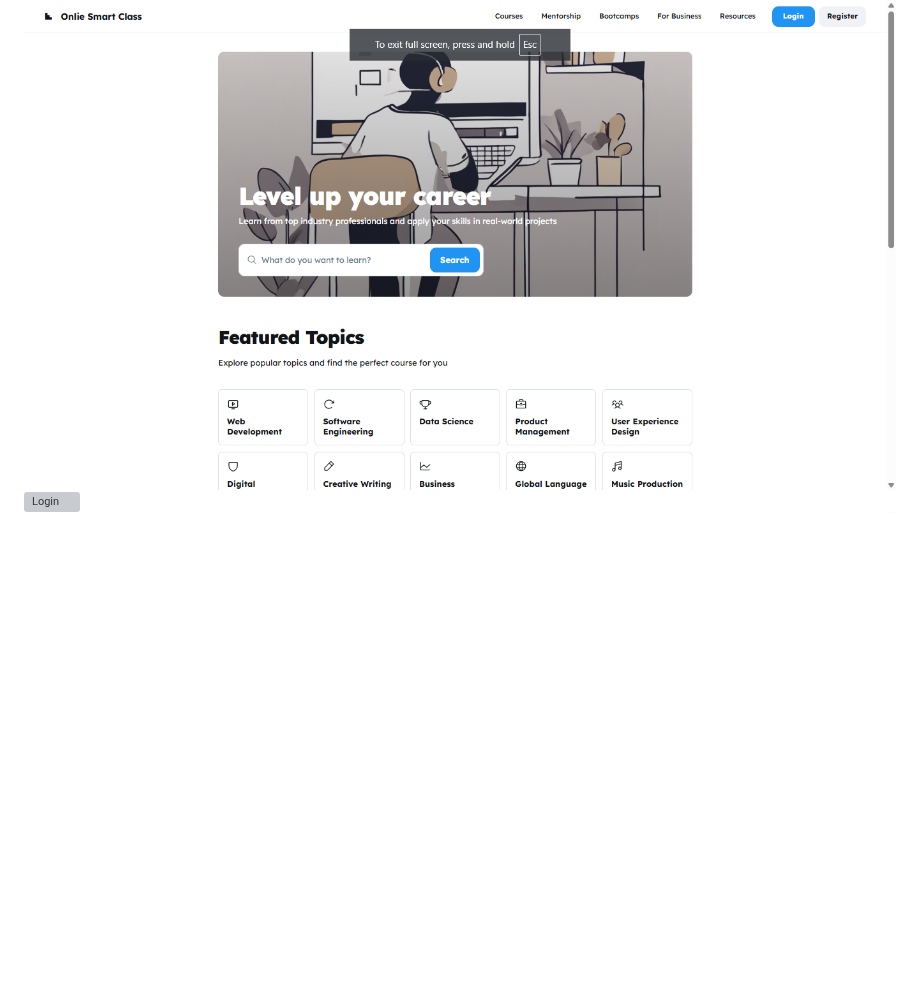
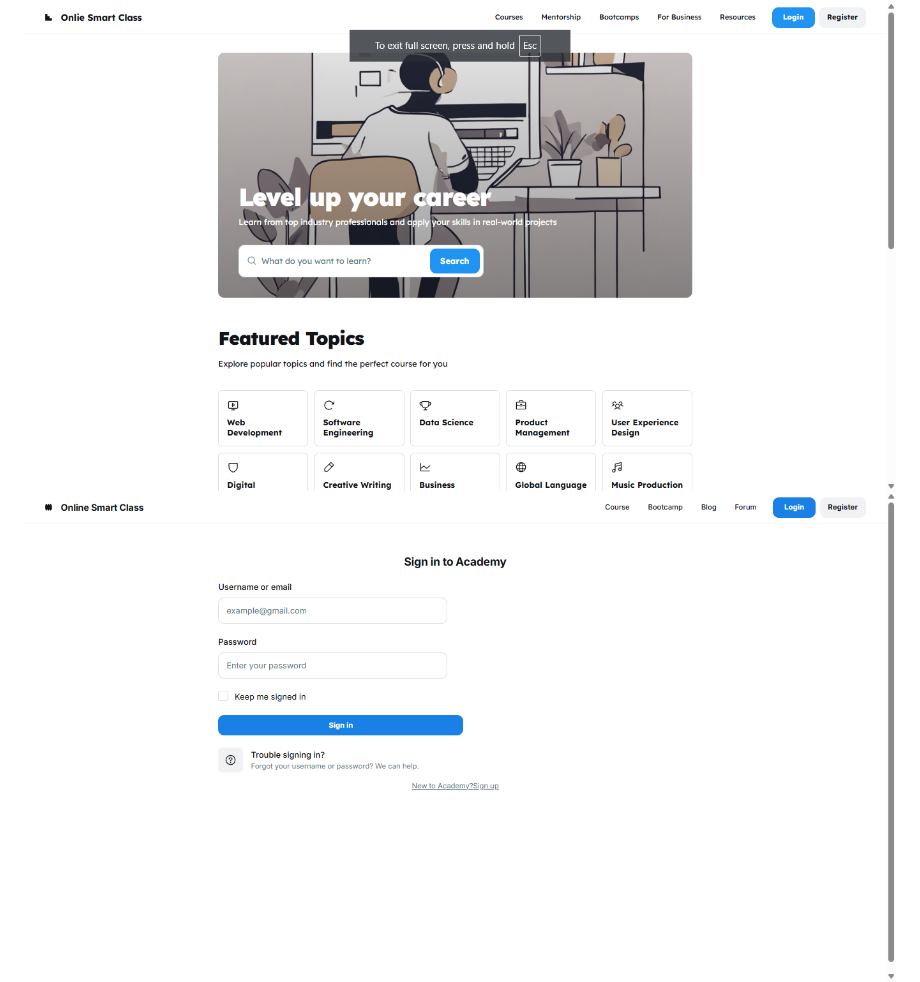
Before and after one commit to KrishP08/OSC_php, a Markdown page: README.md, the part around the change. GitHub-like rendering; blank space fills up the shorter version; grey boxes are pictures that could not be loaded.

```diff
--- a/README.md
+++ b/README.md
@@ -37,7 +37,7 @@
 
 ## Index,Login & Register
 ![Index](Screenshort/Index.png)
-![Login](Screenshort/login.pnd)
+![Login](Screenshort/Login.png)
 ![Register](Screenshort/signup.png)
 
 ## Teacher Screenshots
```
